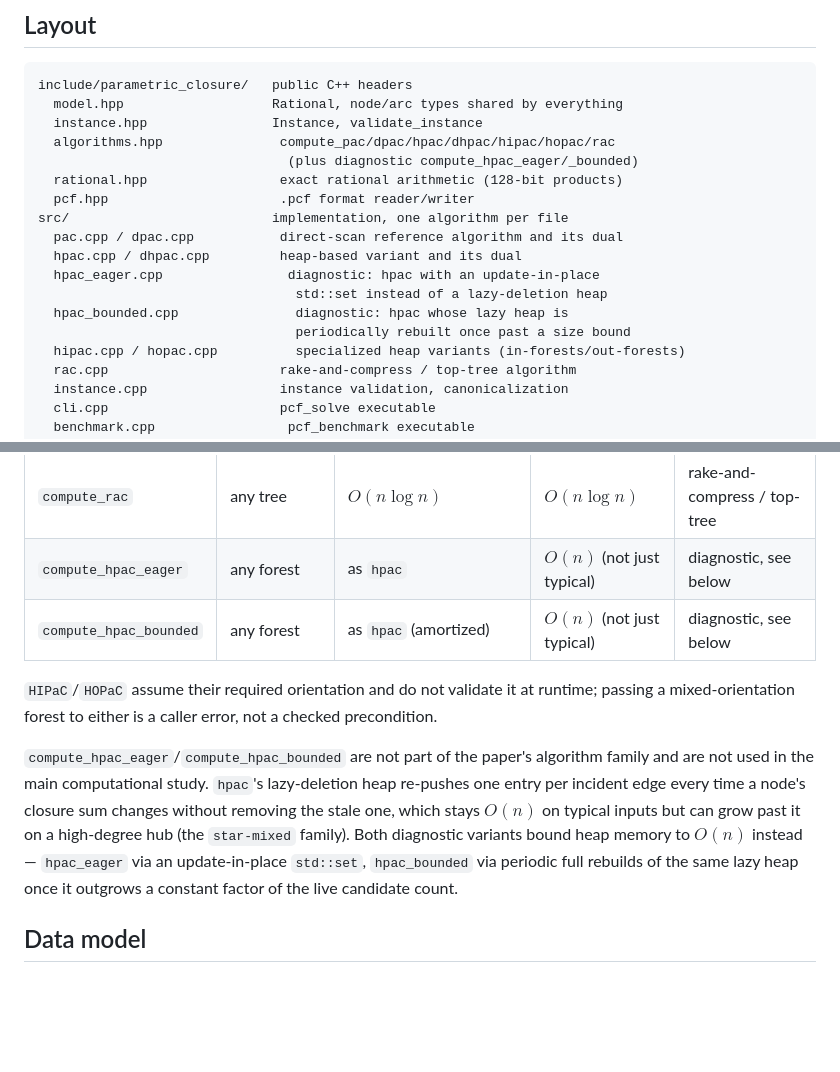
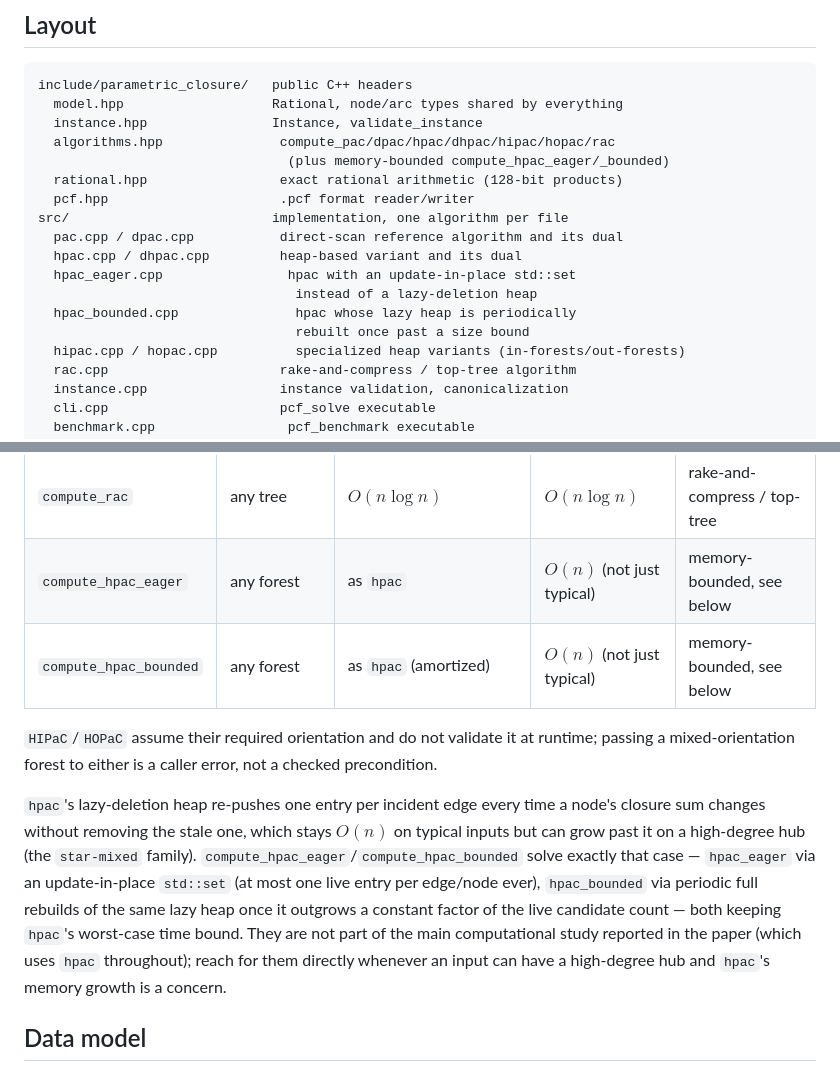
Before and after one commit to fabiofurini/parametric-closure-forests, a Markdown page: docs/ARCHITECTURE.md, 2 parts joined by grey strips. Drawn GitHub-style; blank space fills up the shorter version.

Commit message:
Reword HPaC-Eager/HPaC-Bounded docs: memory-bounded, not "diagnostic"
They solve a real, specific case (high-degree hubs, e.g. star graphs)
where plain HPaC's lazy heap grows unbounded, not just something built to
poke at the problem. Only the "not used in the main computational study"
fact stays -- that remains accurate and useful context, just no longer
phrased as if they were second-class / debugging-only tools.

Co-Authored-By: Claude Sonnet 5 <noreply@anthropic.com>

```diff
--- a/docs/ARCHITECTURE.md
+++ b/docs/ARCHITECTURE.md
@@ -11,16 +11,16 @@ include/parametric_closure/   public C++ headers
   model.hpp                   Rational, node/arc types shared by everything
   instance.hpp                Instance, validate_instance
   algorithms.hpp               compute_pac/dpac/hpac/dhpac/hipac/hopac/rac
-                                (plus diagnostic compute_hpac_eager/_bounded)
+                                (plus memory-bounded compute_hpac_eager/_bounded)
   rational.hpp                 exact rational arithmetic (128-bit products)
   pcf.hpp                      .pcf format reader/writer
 src/                          implementation, one algorithm per file
   pac.cpp / dpac.cpp           direct-scan reference algorithm and its dual
   hpac.cpp / dhpac.cpp         heap-based variant and its dual
-  hpac_eager.cpp                diagnostic: hpac with an update-in-place
-                                 std::set instead of a lazy-deletion heap
-  hpac_bounded.cpp               diagnostic: hpac whose lazy heap is
-                                 periodically rebuilt once past a size bound
+  hpac_eager.cpp                hpac with an update-in-place std::set
+                                 instead of a lazy-deletion heap
+  hpac_bounded.cpp               hpac whose lazy heap is periodically
+                                 rebuilt once past a size bound
   hipac.cpp / hopac.cpp          specialized heap variants (in-forests/out-forests)
   rac.cpp                      rake-and-compress / top-tree algorithm
   instance.cpp                 instance validation, canonicalization
@@ -55,22 +55,24 @@ rational threshold and member nodes, in non-increasing ratio order.
 | `compute_hipac` | in-forests only | $O(n\log n)$ | $O(n)$ | requires out-degree $\le 1$ |
 | `compute_hopac` | out-forests only | $O(n\log n)$ | $O(n)$ | requires in-degree $\le 1$ |
 | `compute_rac` | any tree | $O(n\log n)$ | $O(n\log n)$ | rake-and-compress / top-tree |
-| `compute_hpac_eager` | any forest | as `hpac` | $O(n)$ (not just typical) | diagnostic, see below |
-| `compute_hpac_bounded` | any forest | as `hpac` (amortized) | $O(n)$ (not just typical) | diagnostic, see below |
+| `compute_hpac_eager` | any forest | as `hpac` | $O(n)$ (not just typical) | memory-bounded, see below |
+| `compute_hpac_bounded` | any forest | as `hpac` (amortized) | $O(n)$ (not just typical) | memory-bounded, see below |
 
 `HIPaC`/`HOPaC` assume their required orientation and do not validate it at
 runtime; passing a mixed-orientation forest to either is a caller error, not
 a checked precondition.
 
-`compute_hpac_eager`/`compute_hpac_bounded` are not part of the paper's
-algorithm family and are not used in the main computational study. `hpac`'s
-lazy-deletion heap re-pushes one entry per incident edge every time a node's
-closure sum changes without removing the stale one, which stays $O(n)$ on
-typical inputs but can grow past it on a high-degree hub (the `star-mixed`
-family). Both diagnostic variants bound heap memory to $O(n)$ instead —
-`hpac_eager` via an update-in-place `std::set`, `hpac_bounded` via periodic
-full rebuilds of the same lazy heap once it outgrows a constant factor of
-the live candidate count.
+`hpac`'s lazy-deletion heap re-pushes one entry per incident edge every time
+a node's closure sum changes without removing the stale one, which stays
+$O(n)$ on typical inputs but can grow past it on a high-degree hub (the
+`star-mixed` family). `compute_hpac_eager`/`compute_hpac_bounded` solve
+exactly that case — `hpac_eager` via an update-in-place `std::set` (at most
+one live entry per edge/node ever), `hpac_bounded` via periodic full
+rebuilds of the same lazy heap once it outgrows a constant factor of the
+live candidate count — both keeping `hpac`'s worst-case time bound. They are
+not part of the main computational study reported in the paper (which uses
+`hpac` throughout); reach for them directly whenever an input can have a
+high-degree hub and `hpac`'s memory growth is a concern.
 
 ## Data model
 
```
Also changed, not shown: README.md (+8 -5 lines).
